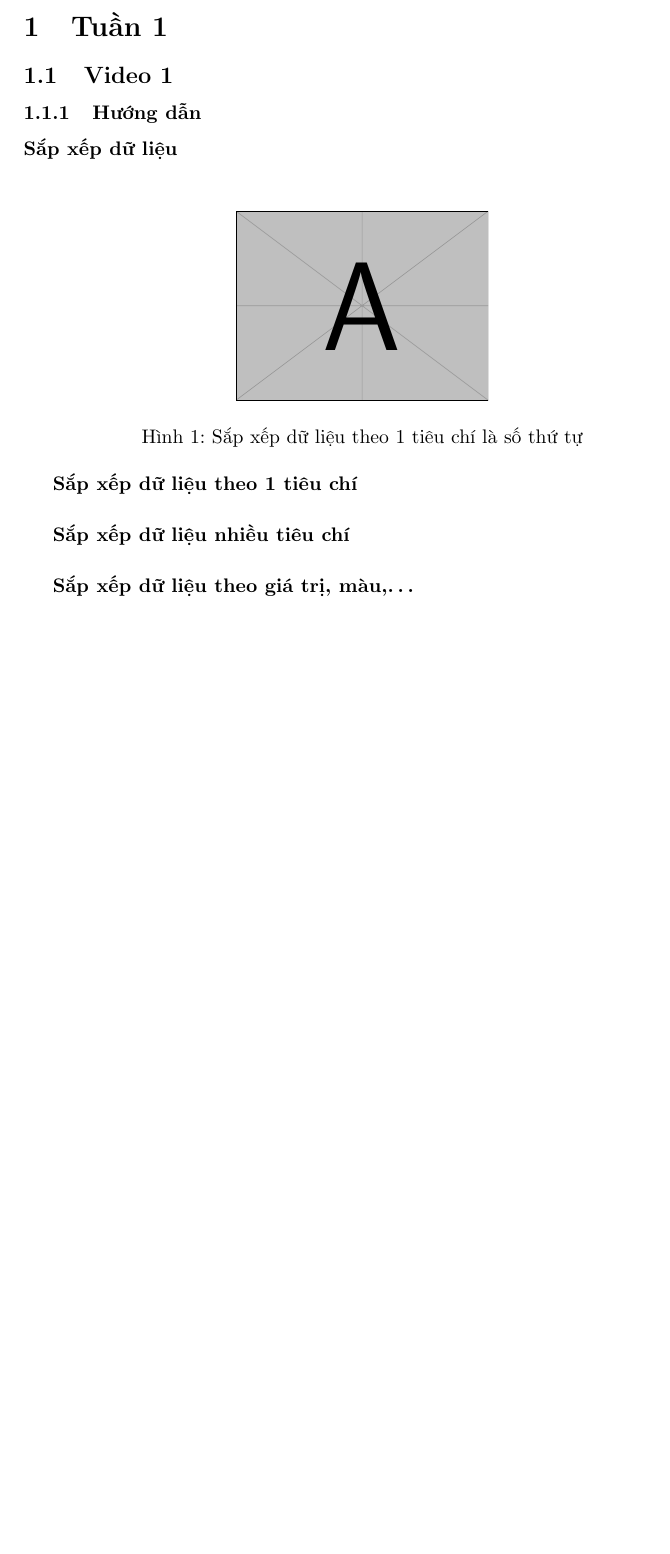
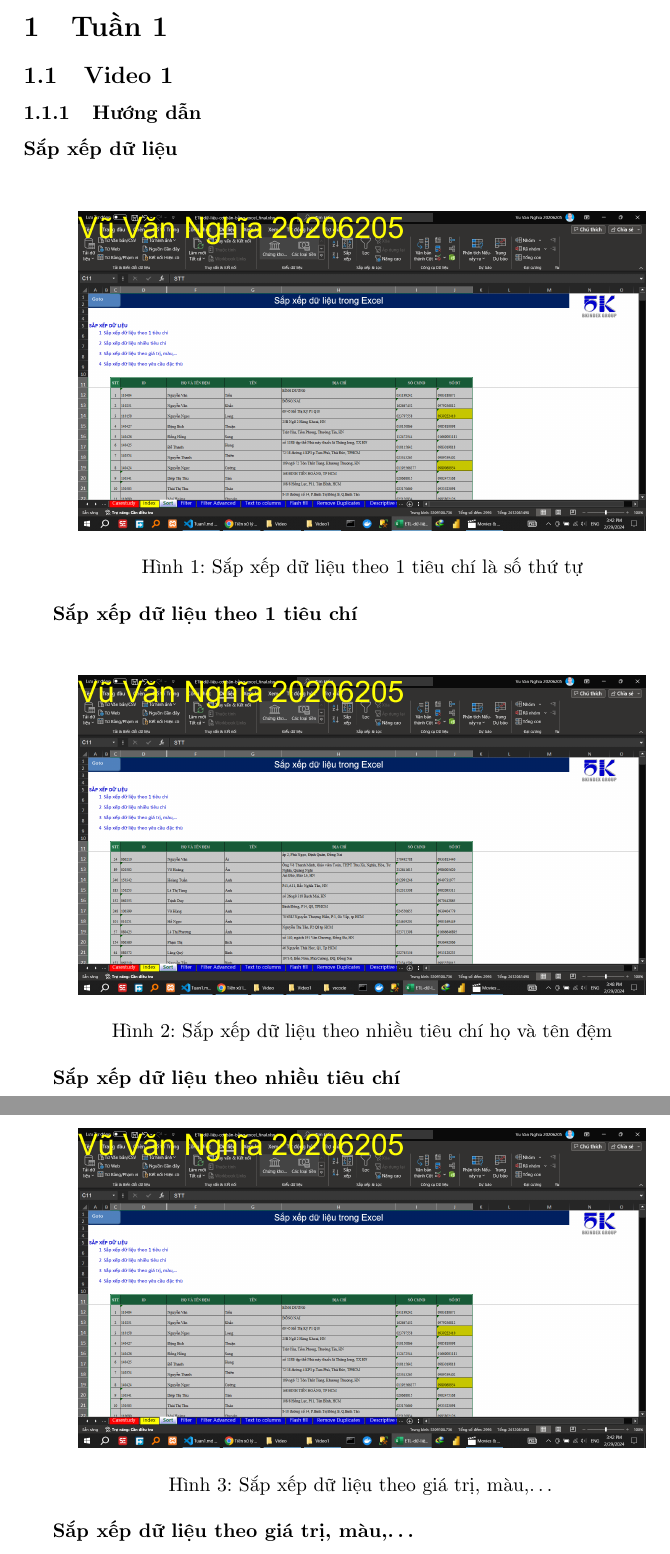
Before and after one commit to vvn20206205/Datawarehouse, a LaTeX document (contents/Tuan1/Tuan1.tex): part of page 1 of 2 before the commit and two parts of pages 1 and 2 of 3 after it, the two joined at a grey line, cut so that both start at the same text, the shorter picture padded with empty space. Compiled offline with pdfLaTeX.

Commit message:
update 2 files and delete 1 file

```diff
--- a/contents/Tuan1/Tuan1.tex
+++ b/contents/Tuan1/Tuan1.tex
@@ -15,24 +15,23 @@
 
 \paragraph{Sắp xếp dữ liệu}
 \subparagraph{Sắp xếp dữ liệu theo 1 tiêu chí}
-
-
-
-
-
-
 \begin{figure}[h]
     \centering
-    \includegraphics[scale = 0.4]{example-image-a}
+    \includegraphics[scale = 0.15]{Video1/HuongDan/1.png}
     \caption{Sắp xếp dữ liệu theo 1 tiêu chí là số thứ tự}
 \end{figure}
-
-
-
-\subparagraph{Sắp xếp dữ liệu nhiều tiêu chí}
-
+\subparagraph{Sắp xếp dữ liệu theo nhiều tiêu chí}
+\begin{figure}[h]
+    \centering
+    \includegraphics[scale = 0.15]{Video1/HuongDan/2.png}
+    \caption{Sắp xếp dữ liệu theo  nhiều tiêu chí họ và tên đệm}
+\end{figure}
 \subparagraph{Sắp xếp dữ liệu theo giá trị, màu,\dots}
-
+\begin{figure}[h]
+    \centering
+    \includegraphics[scale = 0.15]{Video1/HuongDan/1.png}
+    \caption{Sắp xếp dữ liệu theo  giá trị, màu,\dots}
+\end{figure}
 
 
 % ####
```
Also changed, not shown: contents/Tuan1/Video1/Video1.md (+0 -12 lines), contents/Tuan1/Video1/HuongDan/2.png (renamed from contents/Tuan1/Video1/HuongDan/image.png).
